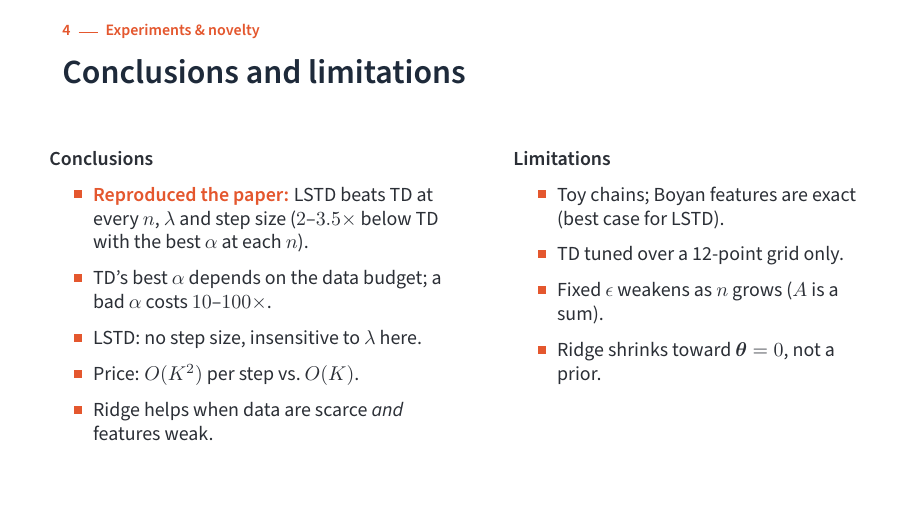
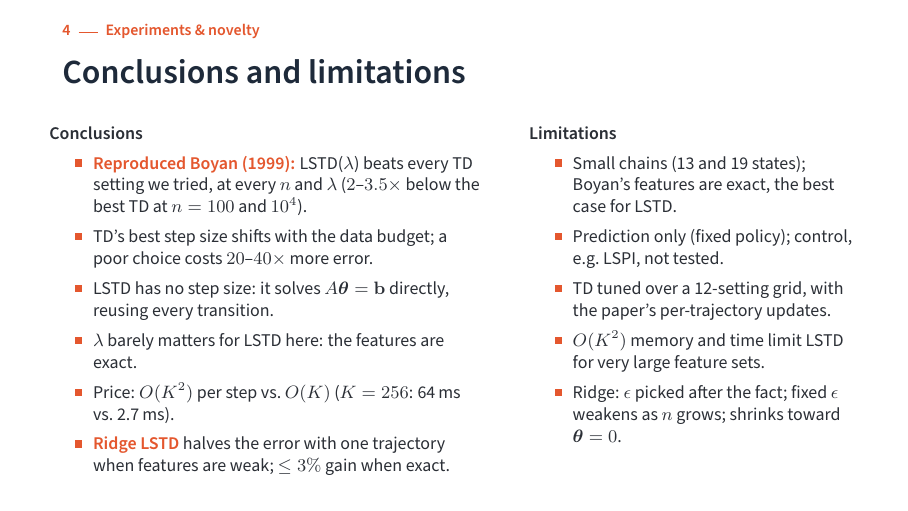
Before and after one commit to meenaxchidam/lstd-rl-project, LaTeX slides (slides/lstd_presentation.tex): page 25 of 31. Compiled offline with pdfLaTeX.

Commit message:
updated conclusion slide and script

```diff
--- a/slides/lstd_presentation.tex
+++ b/slides/lstd_presentation.tex
@@ -701,24 +701,26 @@
 
 \begin{frame}{Conclusions and limitations}
   \speaker{\memberD}
-  \small
+  \footnotesize
   \begin{columns}[T]
-    \column{0.53\textwidth}
+    \column{0.55\textwidth}
     \textbf{Conclusions}
     \begin{itemize}
-      \item \hl{Reproduced the paper:} LSTD beats TD at every $n$, $\lambda$ and step size ($2$--$3.5\times$ below TD with the best $\alpha$ at each $n$).
-      \item TD's best $\alpha$ depends on the data budget; a bad $\alpha$ costs $10$--$100\times$.
-      \item LSTD: no step size, insensitive to $\lambda$ here.
-      \item Price: $O(K^2)$ per step vs.\ $O(K)$.
-      \item Ridge helps when data are scarce \emph{and} features weak.
+      \item \hl{Reproduced Boyan (1999):} LSTD($\lambda$) beats every TD setting we tried, at every $n$ and $\lambda$ ($2$--$3.5\times$ below the best TD at $n=100$ and $10^4$).
+      \item TD's best step size shifts with the data budget; a poor choice costs $20$--$40\times$ more error.
+      \item LSTD has no step size: it solves $A\vth=\mathbf{b}$ directly, reusing every transition.
+      \item $\lambda$ barely matters for LSTD here: the features are exact.
+      \item Price: $O(K^2)$ per step vs.\ $O(K)$ ($K=256$: 64\,ms vs.\ 2.7\,ms).
+      \item \hl{Ridge LSTD} halves the error with one trajectory when features are weak; $\le 3\%$ gain when exact.
     \end{itemize}
-    \column{0.44\textwidth}
+    \column{0.42\textwidth}
     \textbf{Limitations}
     \begin{itemize}
-      \item Toy chains; Boyan features are exact (best case for LSTD).
-      \item TD tuned over a 12-point grid only.
-      \item Fixed $\epsilon$ weakens as $n$ grows ($A$ is a sum).
-      \item Ridge shrinks toward $\vth = 0$, not a prior.
+      \item Small chains (13 and 19 states); Boyan's features are exact, the best case for LSTD.
+      \item Prediction only (fixed policy); control, e.g.\ LSPI, not tested.
+      \item TD tuned over a 12-setting grid, with the paper's per-trajectory updates.
+      \item $O(K^2)$ memory and time limit LSTD for very large feature sets.
+      \item Ridge: $\epsilon$ picked after the fact; fixed $\epsilon$ weakens as $n$ grows; shrinks toward $\vth=0$.
     \end{itemize}
   \end{columns}
 \end{frame}
```
Also changed, not shown: slides/team_presentation_script.md (+3 -3 lines), slides/lstd_presentation.pdf, 1 other file.
